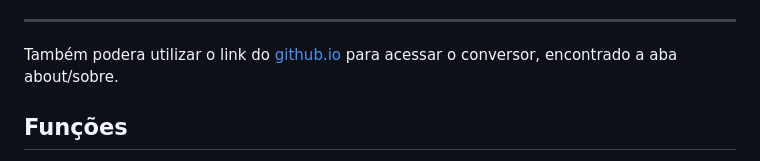
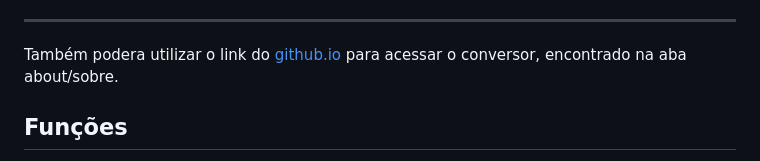
Before and after one commit to GustavoVerdi/Conversor-Cambio, a Markdown page: README.md, the part around the change. Rendered like a GitHub page.

````diff
--- a/README.md
+++ b/README.md
@@ -30,7 +30,7 @@ Abra o arquivo index.html em seu navegador: Clique duas vezes no arquivo ou use
 Caso estiver utilizando a extensão do LiveServer também irá funcionar, somente executar e acessar o link ```localhost:5500```.
 <hr>
 
-Também podera utilizar o link do [github.io](https://gustavoverdi.github.io/Conversor-Cambio/) para acessar o conversor, encontrado a aba about/sobre.
+Também podera utilizar o link do [github.io](https://gustavoverdi.github.io/Conversor-Cambio/) para acessar o conversor, encontrado na aba about/sobre.
 ## Funções
 
 O método ```.map()```é usado para criar um novo array aplicando uma função a cada elemento do array original.<br/>
````
